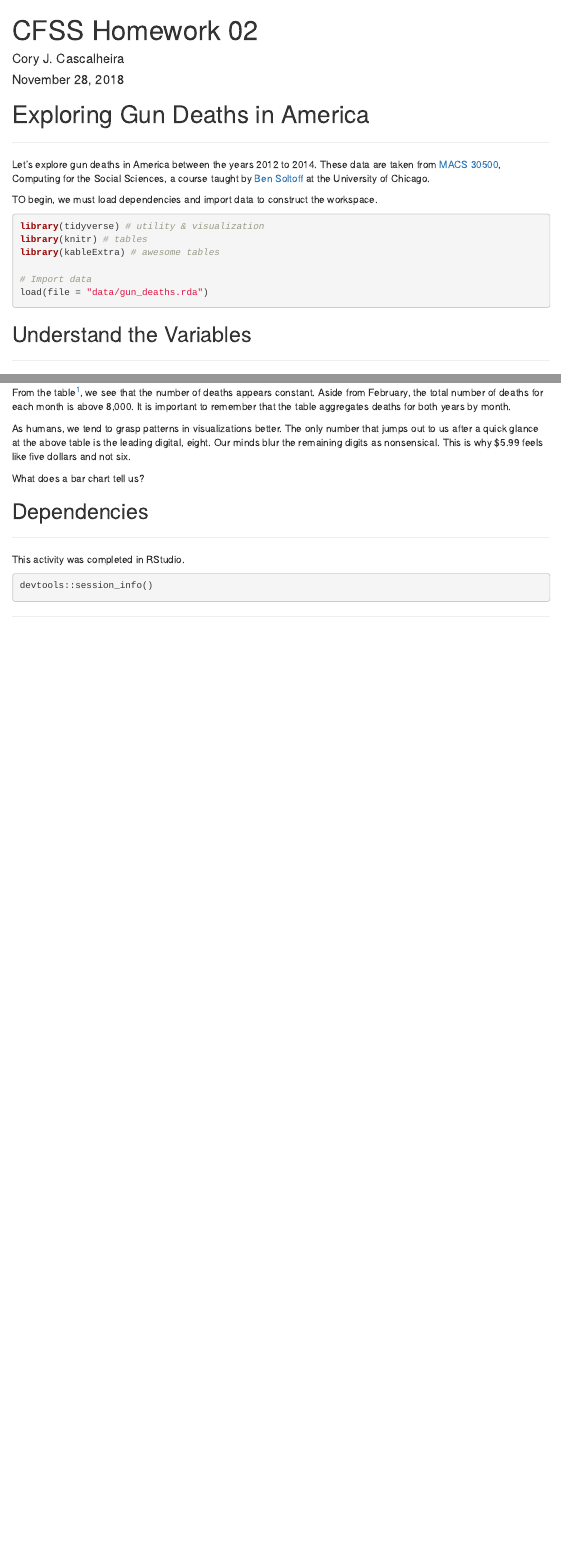
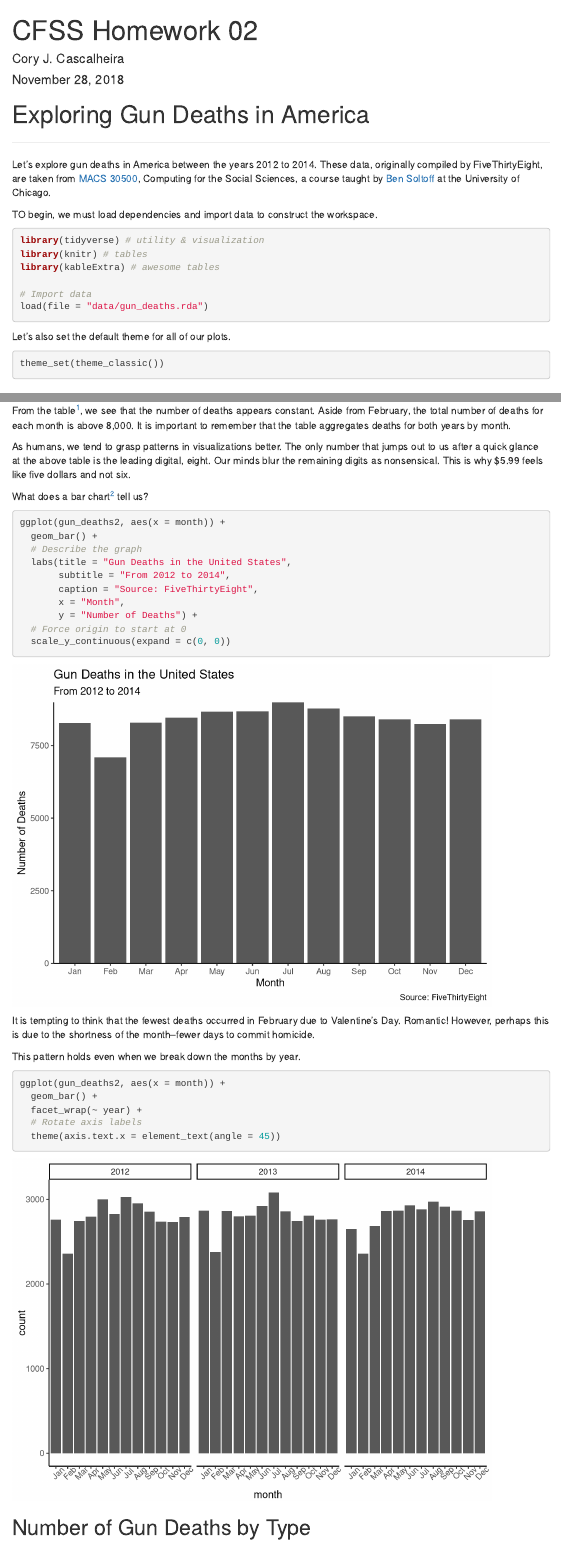
Before and after one commit to CJCascalheira/cfss-hw02, an R Markdown document (doc/cfss-hw02.Rmd): the page in a window 1100 px wide, from its top, and a second part further down, joined at a grey line. Rendered offline with R 4.5, knitr and Pandoc, with nearby package versions; menus at the side of the page are left out.

Commit message:
Add bar graph for deaths per month

````diff
--- a/doc/cfss-hw02.Rmd
+++ b/doc/cfss-hw02.Rmd
@@ -15,7 +15,7 @@ knitr::opts_knit$set(root.dir = "~/GitHub/cfss-hw02")
 
 # Exploring Gun Deaths in America
 ___
-Let's explore gun deaths in America between the years 2012 to 2014. These data are taken from [MACS 30500](https://cfss.uchicago.edu/index.html), Computing for the Social Sciences, a course taught by [Ben Soltoff](http://www.bensoltoff.com/) at the University of Chicago.
+Let's explore gun deaths in America between the years 2012 to 2014. These data, originally compiled by FiveThirtyEight, are taken from [MACS 30500](https://cfss.uchicago.edu/index.html), Computing for the Social Sciences, a course taught by [Ben Soltoff](http://www.bensoltoff.com/) at the University of Chicago.
 
 TO begin, we must load dependencies and import data to construct the workspace.
 
@@ -26,6 +26,12 @@ library(kableExtra) # awesome tables
 
 # Import data
 load(file = "data/gun_deaths.rda")
+```
+
+Let's also set the default theme for all of our plots.
+
+```{r}
+theme_set(theme_classic())
 ```
 
 ## Understand the Variables
@@ -78,9 +84,31 @@ From the table[^1], we see that the number of deaths appears constant. Aside fro
 
 As humans, we tend to grasp patterns in visualizations better. The only number that jumps out to us after a quick glance at the above table is the leading digital, eight. Our minds blur the remaining digits as nonsensical. This is why $5.99 feels like five dollars and not six.
 
-What does a bar chart tell us?
+What does a bar chart[^2] tell us?
 
 ```{r}
-
+ggplot(gun_deaths2, aes(x = month)) +
+  geom_bar() +
+  # Describe the graph
+  labs(title = "Gun Deaths in the United States",
+       subtitle = "From 2012 to 2014",
+       caption = "Source: FiveThirtyEight",
+       x = "Month",
+       y = "Number of Deaths") +
+  # Force origin to start at 0
+  scale_y_continuous(expand = c(0, 0))
 ```
 
+It is tempting to think that the fewest deaths occurred in February due to Valentine's Day. Romantic! However, perhaps this is due to the shortness of the month--fewer days to commit homicide.
+
+This pattern holds even when we break down the months by year.
+
+```{r}
+ggplot(gun_deaths2, aes(x = month)) +
+  geom_bar() +
+  facet_wrap(~ year) +
+  # Rotate axis labels
+  theme(axis.text.x = element_text(angle = 45))
+```
+
+## Number of Gun Deaths by Type
````
Also changed, not shown: doc/cfss-hw02.Rmd (4 more changed lines).
